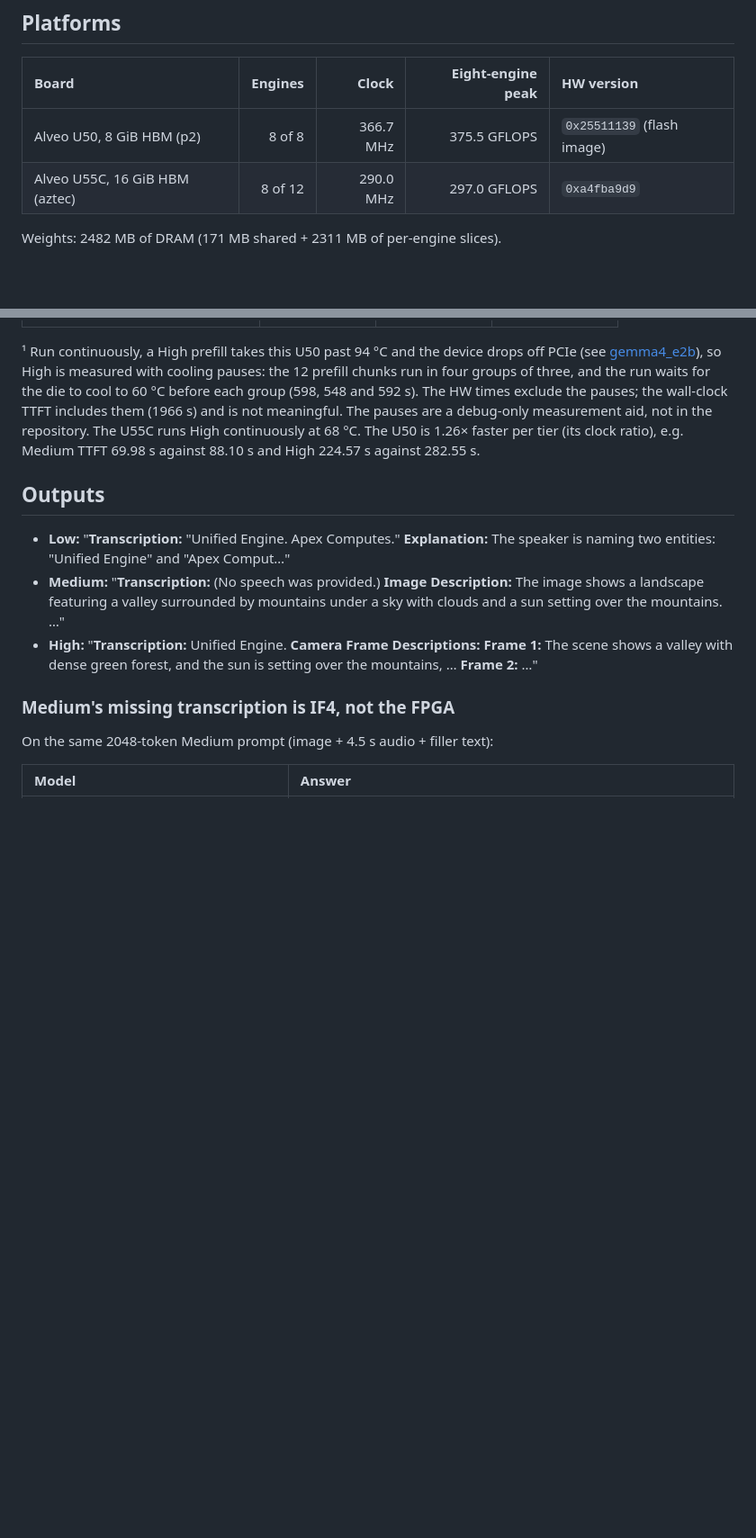
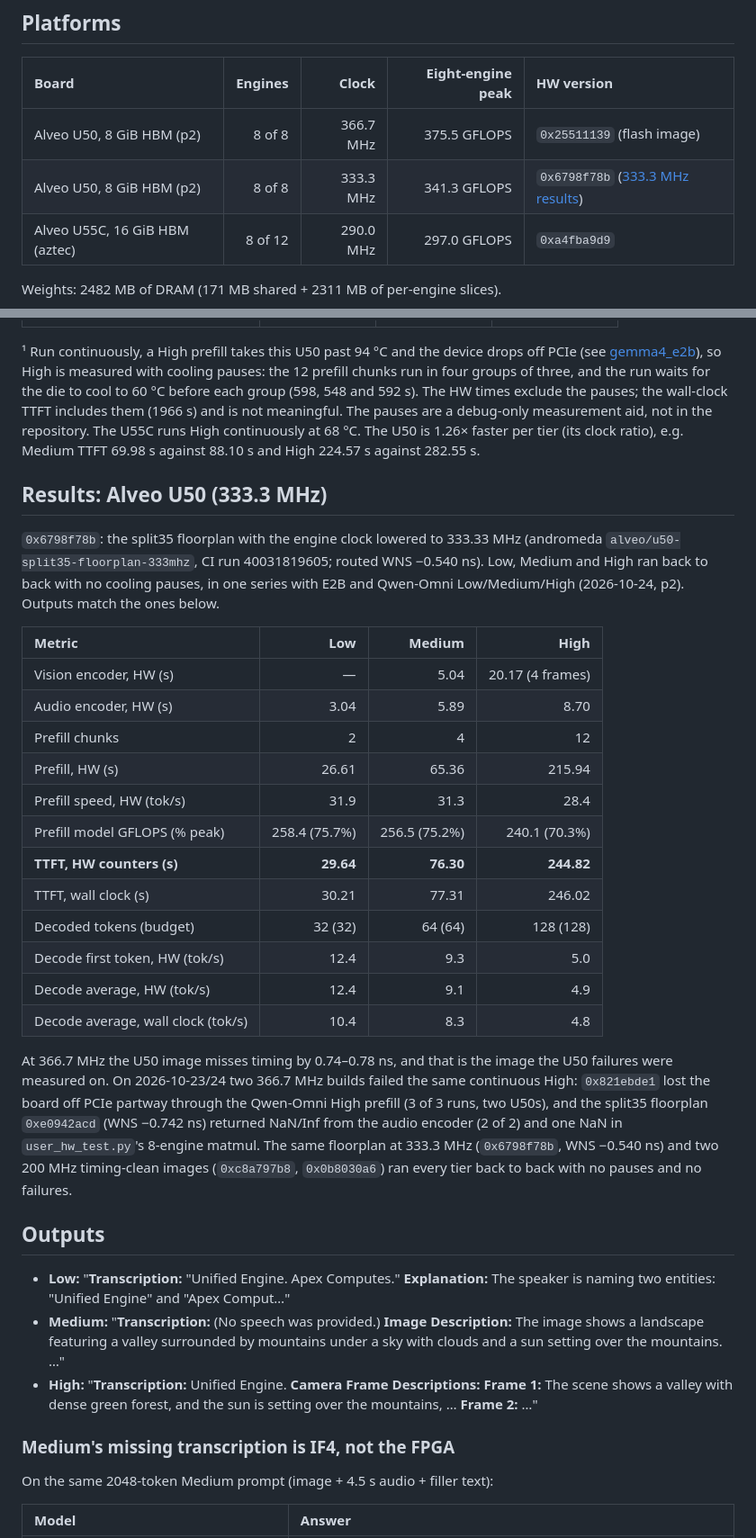
Before and after one commit to apex-compute/unified-engine, a Markdown page: models/gemma4_e4b/benchmark.md, 2 parts joined by grey strips. Shown at 90% size. Drawn GitHub-style; blank space fills up the shorter version.

```diff
--- a/models/gemma4_e4b/benchmark.md
+++ b/models/gemma4_e4b/benchmark.md
@@ -11,6 +11,7 @@ are labelled as such. E4B runs on the shared gemma4_e2b implementation (see
 | Board | Engines | Clock | Eight-engine peak | HW version |
 | :--- | ---: | ---: | ---: | :--- |
 | Alveo U50, 8 GiB HBM (p2) | 8 of 8 | 366.7 MHz | 375.5 GFLOPS | `0x25511139` (flash image) |
+| Alveo U50, 8 GiB HBM (p2) | 8 of 8 | 333.3 MHz | 341.3 GFLOPS | `0x6798f78b` ([333.3 MHz results](#results-alveo-u50-3333-mhz)) |
 | Alveo U55C, 16 GiB HBM (aztec) | 8 of 12 | 290.0 MHz | 297.0 GFLOPS | `0xa4fba9d9` |
 
 Weights: 2482 MB of DRAM (171 MB shared + 2311 MB of per-engine slices).
@@ -69,6 +70,39 @@ measurement aid, not in the repository. The U55C runs High continuously at
 68 °C. The U50 is 1.26× faster per tier (its clock ratio), e.g. Medium TTFT
 69.98 s against 88.10 s and High 224.57 s against 282.55 s.
 
+## Results: Alveo U50 (333.3 MHz)
+
+`0x6798f78b`: the split35 floorplan with the engine clock lowered to
+333.33 MHz (andromeda `alveo/u50-split35-floorplan-333mhz`, CI run
+40031819605; routed WNS −0.540 ns). Low, Medium and High ran back to back with
+no cooling pauses, in one series with E2B and Qwen-Omni Low/Medium/High
+(2026-10-24, p2). Outputs match the ones below.
+
+| Metric | Low | Medium | High |
+| :--- | ---: | ---: | ---: |
+| Vision encoder, HW (s) | — | 5.04 | 20.17 (4 frames) |
+| Audio encoder, HW (s) | 3.04 | 5.89 | 8.70 |
+| Prefill chunks | 2 | 4 | 12 |
+| Prefill, HW (s) | 26.61 | 65.36 | 215.94 |
+| Prefill speed, HW (tok/s) | 31.9 | 31.3 | 28.4 |
+| Prefill model GFLOPS (% peak) | 258.4 (75.7%) | 256.5 (75.2%) | 240.1 (70.3%) |
+| **TTFT, HW counters (s)** | **29.64** | **76.30** | **244.82** |
+| TTFT, wall clock (s) | 30.21 | 77.31 | 246.02 |
+| Decoded tokens (budget) | 32 (32) | 64 (64) | 128 (128) |
+| Decode first token, HW (tok/s) | 12.4 | 9.3 | 5.0 |
+| Decode average, HW (tok/s) | 12.4 | 9.1 | 4.9 |
+| Decode average, wall clock (tok/s) | 10.4 | 8.3 | 4.8 |
+
+At 366.7 MHz the U50 image misses timing by 0.74–0.78 ns, and that is the
+image the U50 failures were measured on. On 2026-10-23/24 two 366.7 MHz
+builds failed the same continuous High: `0x821ebde1` lost the board off PCIe
+partway through the Qwen-Omni High prefill (3 of 3 runs, two U50s), and the
+split35 floorplan `0xe0942acd` (WNS −0.742 ns) returned NaN/Inf from the audio
+encoder (2 of 2) and one NaN in `user_hw_test.py`'s 8-engine matmul. The same
+floorplan at 333.3 MHz (`0x6798f78b`, WNS −0.540 ns) and two 200 MHz
+timing-clean images (`0xc8a797b8`, `0x0b8030a6`) ran every tier back to back
+with no pauses and no failures.
+
 ## Outputs
 
 - **Low:** "**Transcription:** "Unified Engine. Apex Computes." **Explanation:**
```
Also changed, not shown: models/gemma4_e2b/benchmark.md (+35 -0 lines), models/qwen2.5_omni_7b/benchmark.md (+30 -0 lines).
